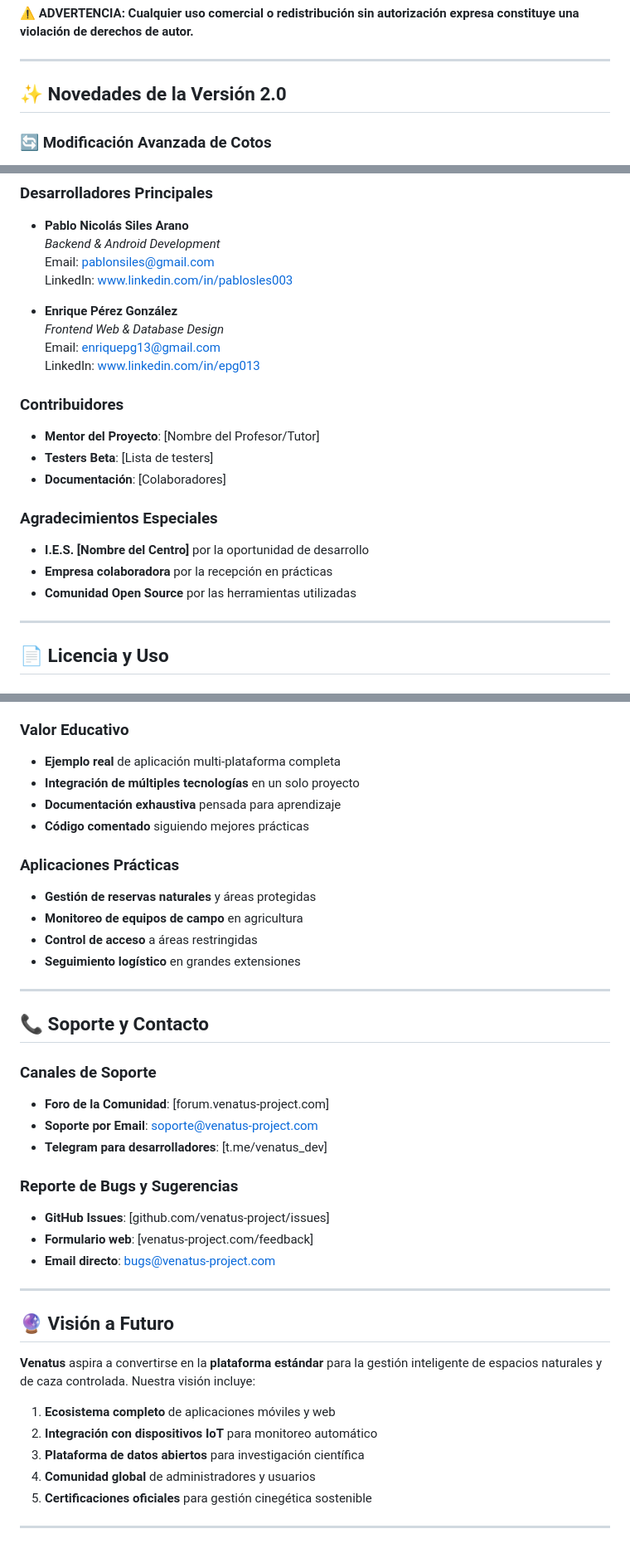
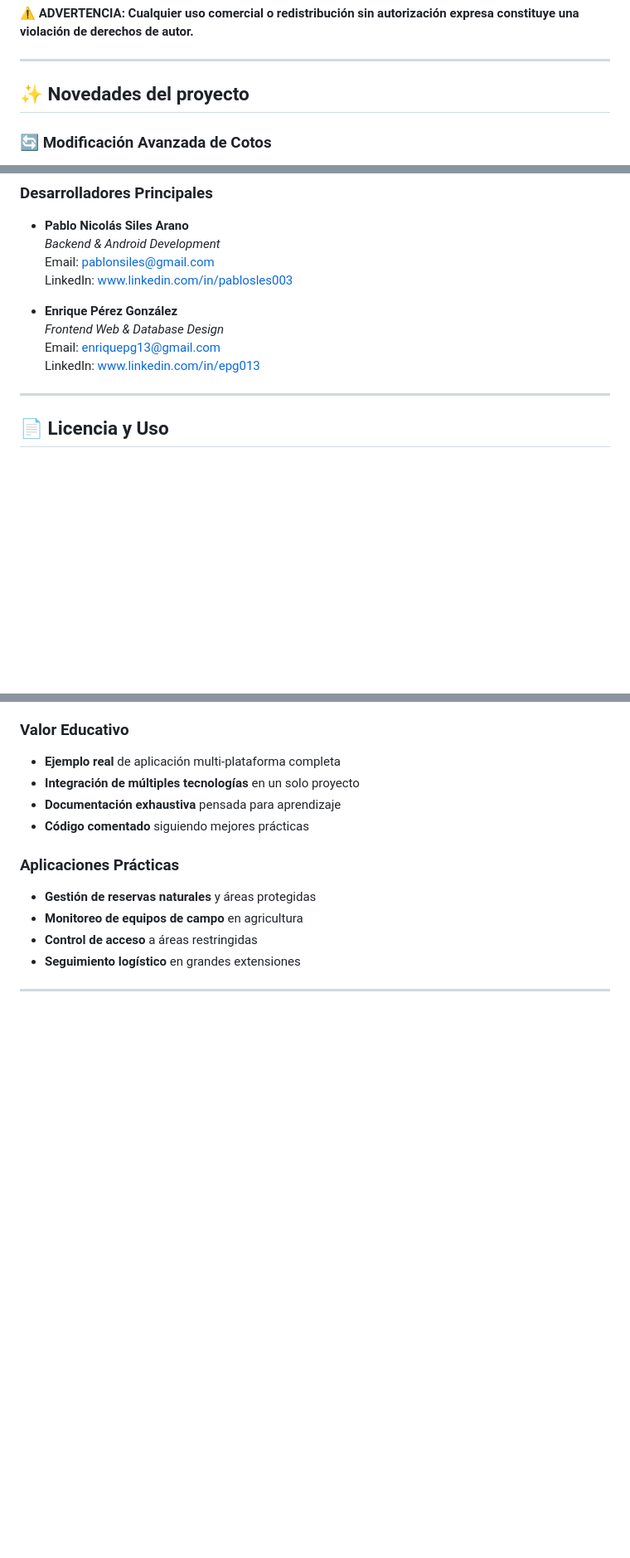
Before and after one commit to PabloSilesArano/Venatus, a Markdown page: README.md, 3 parts joined by grey strips. Shown: that part at 83% size. Rendered like a GitHub page; blank space fills up the shorter version.

```diff
--- a/README.md
+++ b/README.md
@@ -17,7 +17,7 @@ La empresa receptora tiene derechos de uso según el acuerdo de prácticas, pero
 
 ---
 
-## ✨ Novedades de la Versión 2.0
+## ✨ Novedades del proyecto
 
 ### 🔄 **Modificación Avanzada de Cotos**
 - **Edición visual en tiempo real** de polígonos de caza
@@ -762,16 +710,6 @@ curl -X POST http://localhost:3000/validar-login \
   Email: enriquepg13@gmail.com
   LinkedIn: www.linkedin.com/in/epg013
 
-### Contribuidores
-- **Mentor del Proyecto**: [Nombre del Profesor/Tutor]
-- **Testers Beta**: [Lista de testers]
-- **Documentación**: [Colaboradores]
-
-### Agradecimientos Especiales
-- **I.E.S. [Nombre del Centro]** por la oportunidad de desarrollo
-- **Empresa colaboradora** por la recepción en prácticas
-- **Comunidad Open Source** por las herramientas utilizadas
-
 ---
 
 ## 📄 Licencia y Uso
@@ -816,29 +748,3 @@ Teléfono: [+34 XXX XXX XXX]
 - **Seguimiento logístico** en grandes extensiones
 
 ---
-
-## 📞 Soporte y Contacto
-
-### Canales de Soporte
-- **Foro de la Comunidad**: [forum.venatus-project.com]
-- **Soporte por Email**: soporte@venatus-project.com
-- **Telegram para desarrolladores**: [t.me/venatus_dev]
-
-### Reporte de Bugs y Sugerencias
-- **GitHub Issues**: [github.com/venatus-project/issues]
-- **Formulario web**: [venatus-project.com/feedback]
-- **Email directo**: bugs@venatus-project.com
-
----
-
-## 🔮 Visión a Futuro
-
-**Venatus** aspira a convertirse en la **plataforma estándar** para la gestión inteligente de espacios naturales y de caza controlada. Nuestra visión incluye:
-
-1. **Ecosistema completo** de aplicaciones móviles y web
-2. **Integración con dispositivos IoT** para monitoreo automático
-3. **Plataforma de datos abiertos** para investigación científica
-4. **Comunidad global** de administradores y usuarios
-5. **Certificaciones oficiales** para gestión cinegética sostenible
-
----
```
Also changed, not shown: other parts of README.md (+0 -58 lines).
